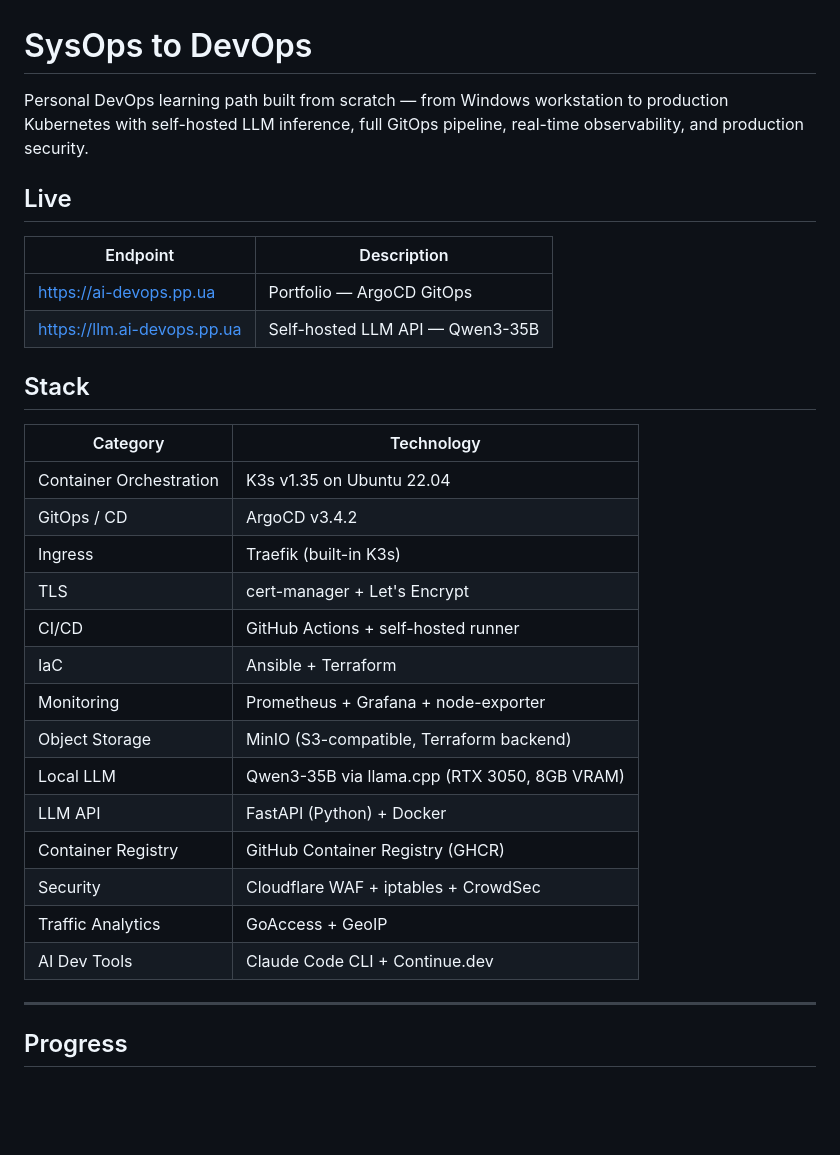
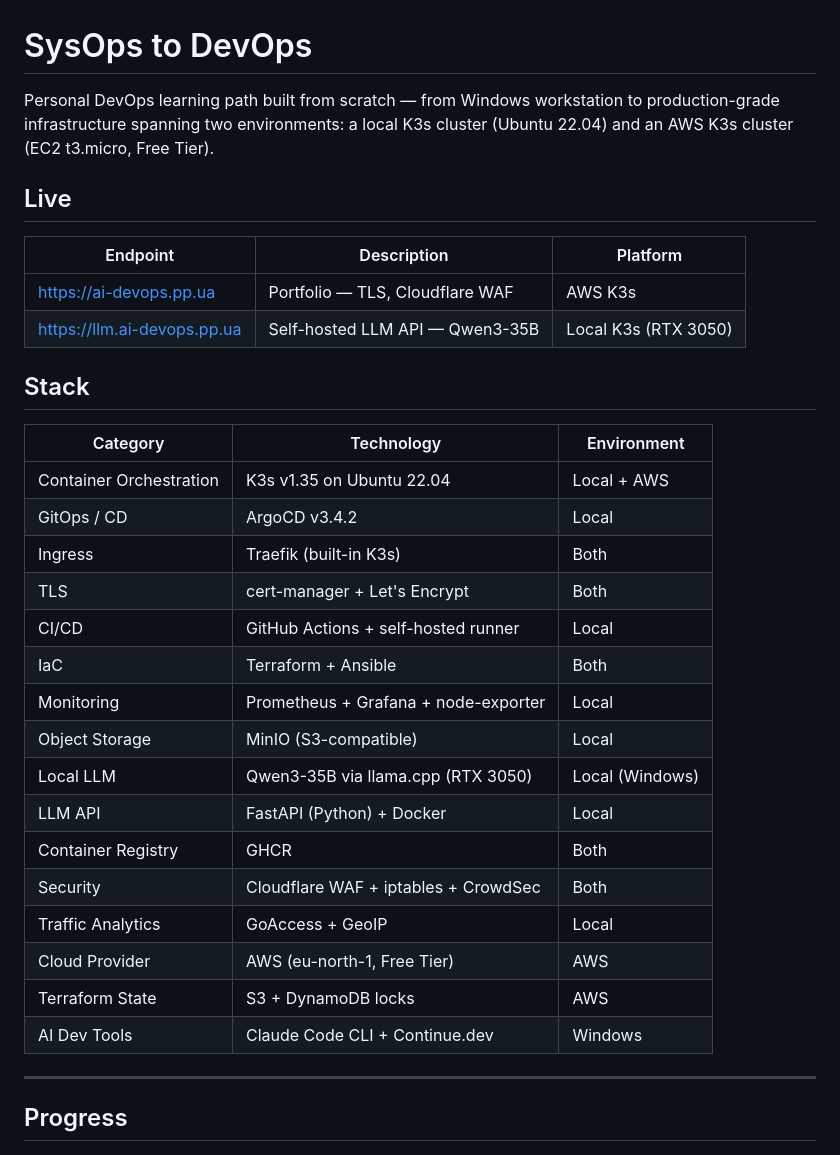
Before and after one commit to yurii-lukianets/SysOps_to_DevOps, a Markdown page: README.md, the part around one of its changes. GitHub-like rendering; blank space fills up the shorter version.

Commit message:
add text README.md docs\observability-aws.md

```diff
--- a/README.md
+++ b/README.md
@@ -1,32 +1,34 @@
 # SysOps to DevOps
 
-Personal DevOps learning path built from scratch — from Windows workstation to production Kubernetes with self-hosted LLM inference, full GitOps pipeline, real-time observability, and production security.
+Personal DevOps learning path built from scratch — from Windows workstation to production-grade infrastructure spanning two environments: a local K3s cluster (Ubuntu 22.04) and an AWS K3s cluster (EC2 t3.micro, Free Tier).
 
 ## Live
 
-| Endpoint | Description |
-|----------|-------------|
-| [https://ai-devops.pp.ua](https://ai-devops.pp.ua) | Portfolio — ArgoCD GitOps |
-| [https://llm.ai-devops.pp.ua](https://llm.ai-devops.pp.ua) | Self-hosted LLM API — Qwen3-35B |
+| Endpoint | Description | Platform |
+|----------|-------------|----------|
+| [https://ai-devops.pp.ua](https://ai-devops.pp.ua) | Portfolio — TLS, Cloudflare WAF | AWS K3s |
+| [https://llm.ai-devops.pp.ua](https://llm.ai-devops.pp.ua) | Self-hosted LLM API — Qwen3-35B | Local K3s (RTX 3050) |
 
 ## Stack
 
-| Category | Technology |
-|----------|------------|
-| Container Orchestration | K3s v1.35 on Ubuntu 22.04 |
-| GitOps / CD | ArgoCD v3.4.2 |
-| Ingress | Traefik (built-in K3s) |
-| TLS | cert-manager + Let's Encrypt |
-| CI/CD | GitHub Actions + self-hosted runner |
-| IaC | Ansible + Terraform |
-| Monitoring | Prometheus + Grafana + node-exporter |
-| Object Storage | MinIO (S3-compatible, Terraform backend) |
-| Local LLM | Qwen3-35B via llama.cpp (RTX 3050, 8GB VRAM) |
-| LLM API | FastAPI (Python) + Docker |
-| Container Registry | GitHub Container Registry (GHCR) |
-| Security | Cloudflare WAF + iptables + CrowdSec |
-| Traffic Analytics | GoAccess + GeoIP |
-| AI Dev Tools | Claude Code CLI + Continue.dev |
+| Category | Technology | Environment |
+|----------|------------|-------------|
+| Container Orchestration | K3s v1.35 on Ubuntu 22.04 | Local + AWS |
+| GitOps / CD | ArgoCD v3.4.2 | Local |
+| Ingress | Traefik (built-in K3s) | Both |
+| TLS | cert-manager + Let's Encrypt | Both |
+| CI/CD | GitHub Actions + self-hosted runner | Local |
+| IaC | Terraform + Ansible | Both |
+| Monitoring | Prometheus + Grafana + node-exporter | Local |
+| Object Storage | MinIO (S3-compatible) | Local |
+| Local LLM | Qwen3-35B via llama.cpp (RTX 3050) | Local (Windows) |
+| LLM API | FastAPI (Python) + Docker | Local |
+| Container Registry | GHCR | Both |
+| Security | Cloudflare WAF + iptables + CrowdSec | Both |
+| Traffic Analytics | GoAccess + GeoIP | Local |
+| Cloud Provider | AWS (eu-north-1, Free Tier) | AWS |
+| Terraform State | S3 + DynamoDB locks | AWS |
+| AI Dev Tools | Claude Code CLI + Continue.dev | Windows |
 
 ---
 
```
Also changed, not shown: other parts of README.md (+41 -0 lines), docs/observability-aws.md (added, +192 -0 lines).
